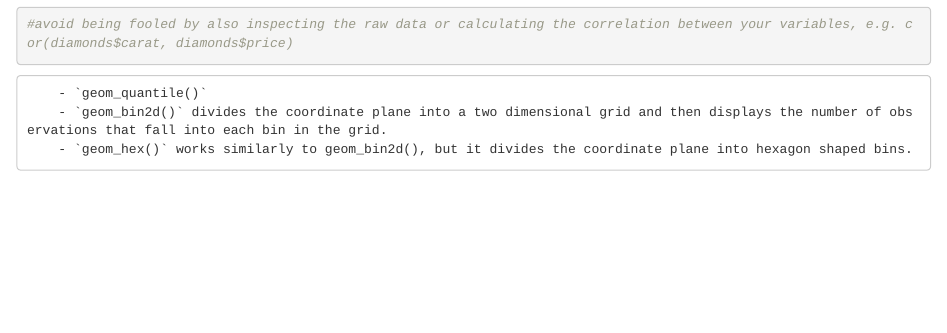
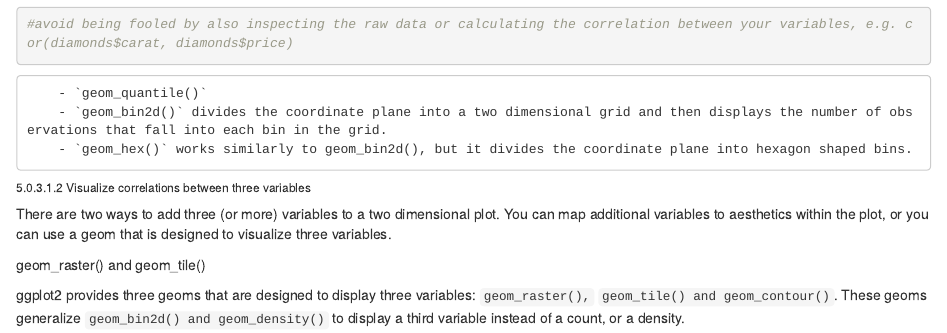
Before and after one commit to ntabgoba/R4D-Book, an R Markdown document (variation.Rmd): the page in a window 1100 px wide, from 9550 px down. Rendered offline with R 4.5, knitr and Pandoc, with nearby package versions; code that draws random numbers runs with fixed seeds of ours.

Commit message:
cor_btn_2vars

```diff
--- a/variation.Rmd
+++ b/variation.Rmd
@@ -120,3 +120,11 @@ ggplot(data = diamonds) +
         - `geom_quantile()`
         - `geom_bin2d()` divides the coordinate plane into a two dimensional grid and then displays the number of observations that fall into each bin in the grid.
         - `geom_hex()` works similarly to geom_bin2d(), but it divides the coordinate plane into hexagon shaped bins.
+
+###### 5.0.3.1.2 Visualize correlations between three variables
+
+There are two ways to add three (or more) variables to a two dimensional plot. You can map additional variables to aesthetics within the plot, or you can use a geom that is designed to visualize three variables.
+
+geom_raster() and geom_tile()
+
+ggplot2 provides three geoms that are designed to display three variables: `geom_raster(),` `geom_tile() and geom_contour()`. These geoms generalize `geom_bin2d() and geom_density()` to display a third variable instead of a count, or a density.
```
